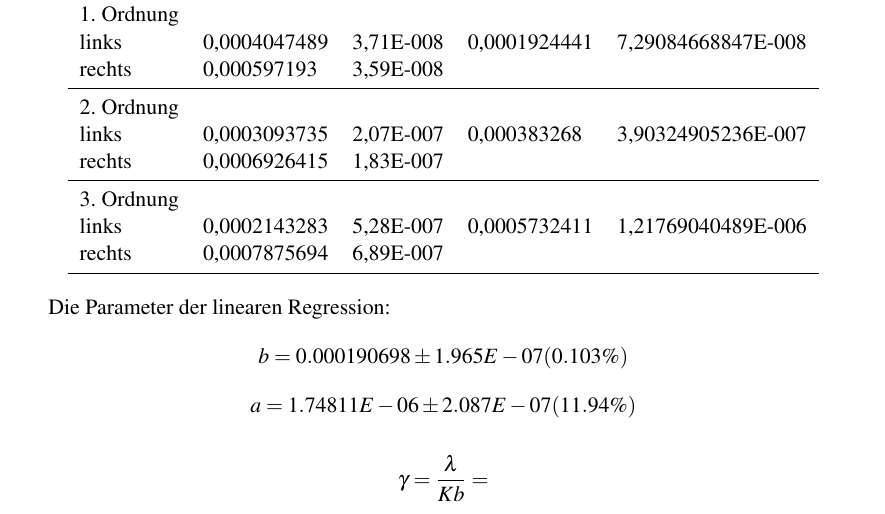
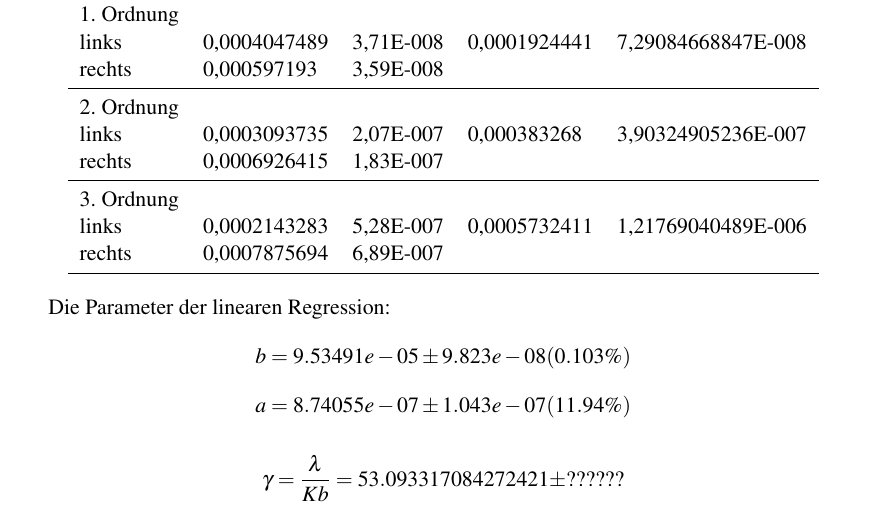
Before and after one commit to simonschmeisser/fp1_uni-fr_2010_robi_simon, a LaTeX paper (ultraschall/Protokoll/ultraschall.tex, which reads ultraschall/Protokoll/auswertung.tex): part of page 13 of 19, cut so that both start at the same text. Compiled offline with pdfLaTeX.

Commit message:
werte korrigiert

```diff
--- a/ultraschall/Protokoll/auswertung.tex
+++ b/ultraschall/Protokoll/auswertung.tex
@@ -63,10 +63,10 @@ rechts & 0,0007875694 & 6,89E-007\\
 \end{center}
 
 Die Parameter der linearen Regression:
-$$ b               = 0.000190698      \pm 1.965E-07    (0.103\%) $$
-$$ a               = 1.74811E-06      \pm 2.087E-07    (11.94\%) $$
+$$ b               = 9.53491e-05      \pm 9.823e-08    (0.103\%) $$
+$$ a               = 8.74055e-07      \pm 1.043e-07    (11.94\%) $$
 
-$$ \gamma = \frac{\lambda}{Kb} = $$
+$$ \gamma = \frac{\lambda}{Kb} = 53.093317084272421 \pm ?????? $$
 
 %Auswertung
 
```
